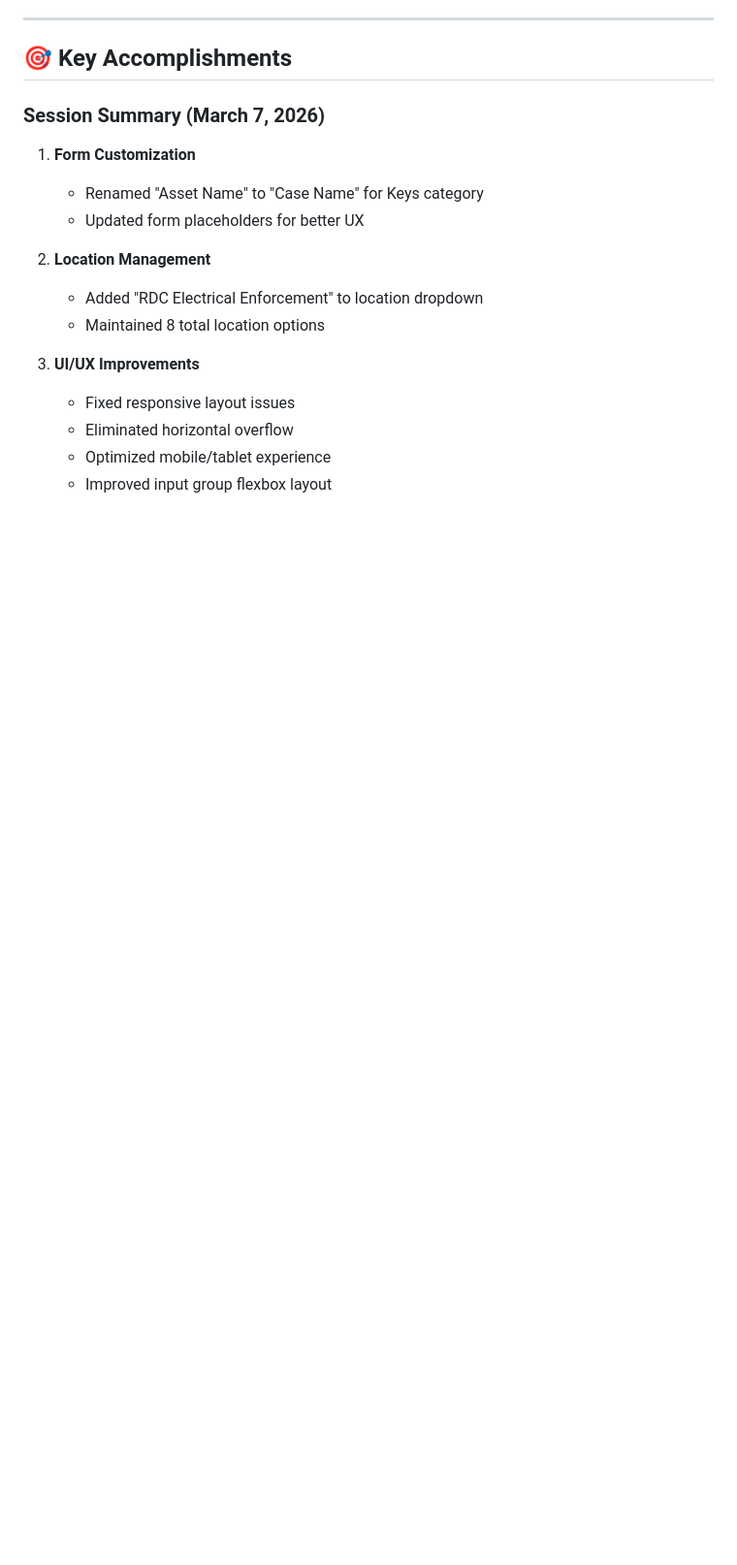
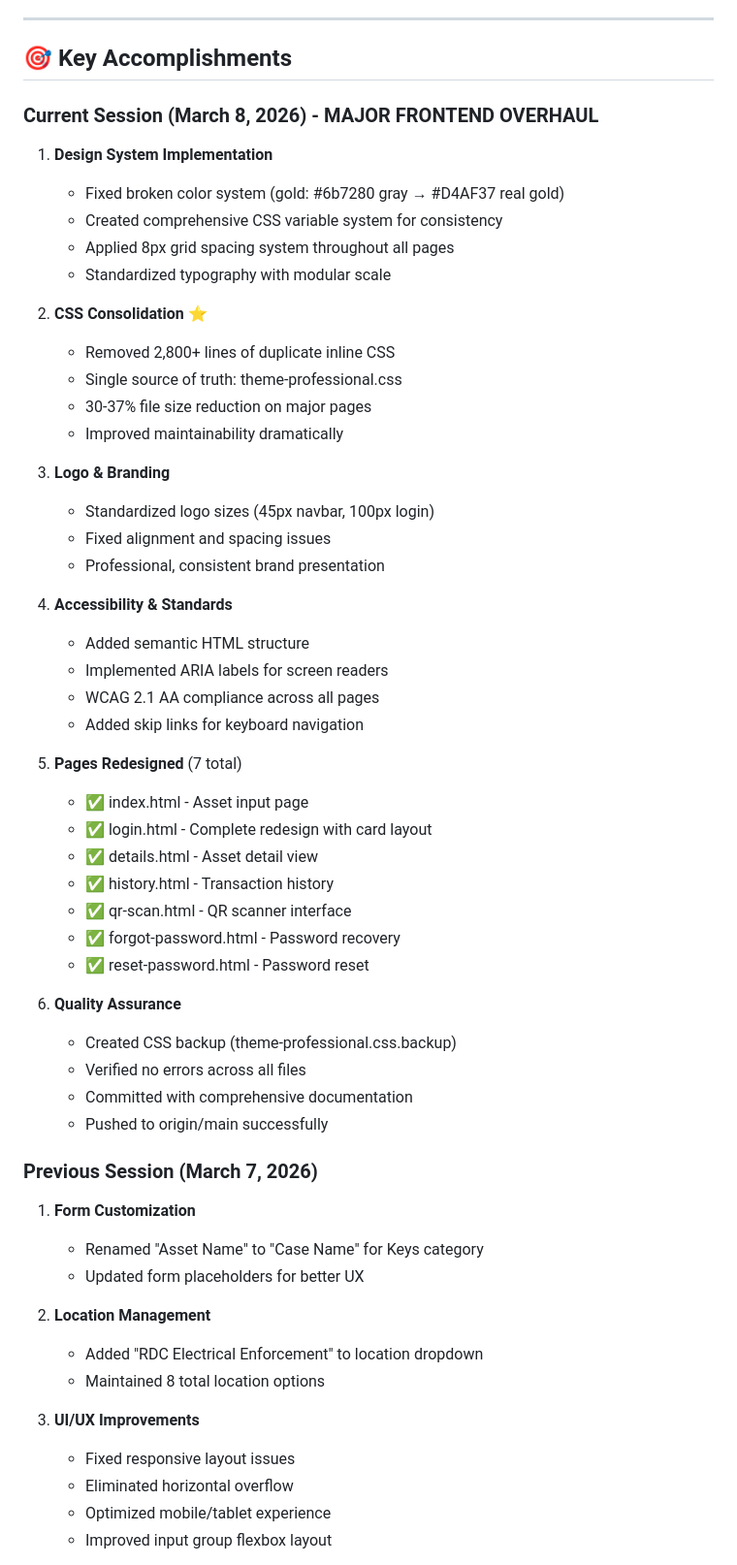
Before and after one commit to Arsath-Farvesh/asset-management, a Markdown page: DETAILED_PROJECT_REPORT.md, the part around one of its changes. Shown at 97% size. Drawn GitHub-style; blank space fills up the shorter version.

```diff
--- a/DETAILED_PROJECT_REPORT.md
+++ b/DETAILED_PROJECT_REPORT.md
@@ -256,7 +322,46 @@ npm start
 
 ## 🎯 Key Accomplishments
 
-### Session Summary (March 7, 2026)
+### Current Session (March 8, 2026) - MAJOR FRONTEND OVERHAUL
+1. **Design System Implementation**
+   - Fixed broken color system (gold: #6b7280 gray → #D4AF37 real gold)
+   - Created comprehensive CSS variable system for consistency
+   - Applied 8px grid spacing system throughout all pages
+   - Standardized typography with modular scale
+
+2. **CSS Consolidation** ⭐
+   - Removed 2,800+ lines of duplicate inline CSS
+   - Single source of truth: theme-professional.css
+   - 30-37% file size reduction on major pages
+   - Improved maintainability dramatically
+
+3. **Logo & Branding**
+   - Standardized logo sizes (45px navbar, 100px login)
+   - Fixed alignment and spacing issues
+   - Professional, consistent brand presentation
+
+4. **Accessibility & Standards**
+   - Added semantic HTML structure
+   - Implemented ARIA labels for screen readers
+   - WCAG 2.1 AA compliance across all pages
+   - Added skip links for keyboard navigation
+
+5. **Pages Redesigned** (7 total)
+   - ✅ index.html - Asset input page
+   - ✅ login.html - Complete redesign with card layout
+   - ✅ details.html - Asset detail view
+   - ✅ history.html - Transaction history
+   - ✅ qr-scan.html - QR scanner interface
+   - ✅ forgot-password.html - Password recovery
+   - ✅ reset-password.html - Password reset
+
+6. **Quality Assurance**
+   - Created CSS backup (theme-professional.css.backup)
+   - Verified no errors across all files
+   - Committed with comprehensive documentation
+   - Pushed to origin/main successfully
+
+### Previous Session (March 7, 2026)
 1. **Form Customization**
    - Renamed "Asset Name" to "Case Name" for Keys category
    - Updated form placeholders for better UX
```
Also changed, not shown: other parts of DETAILED_PROJECT_REPORT.md (+123 -29 lines).
